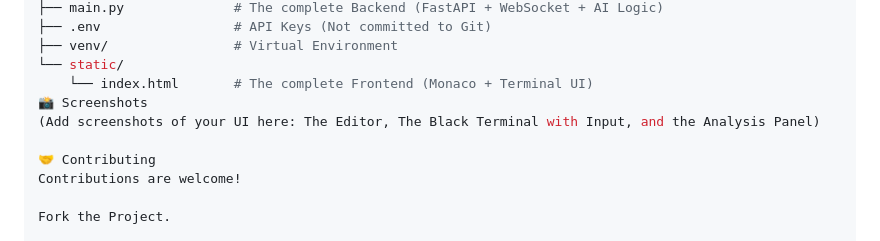
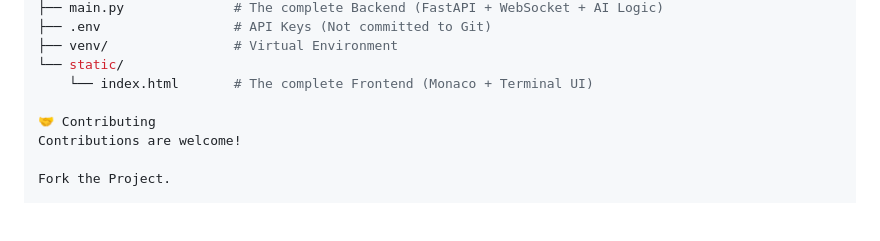
Before and after one commit to hitesh8995/CodeRefineX, a Markdown page: README.md, the part around the change. GitHub-like rendering; blank space fills up the shorter version.

Commit message:
Remove screenshots section from README
Removed placeholder for screenshots in README.

```diff
--- a/README.md
+++ b/README.md
@@ -95,8 +95,6 @@ CodeRefineX/
 ├── venv/                # Virtual Environment
 └── static/
     └── index.html       # The complete Frontend (Monaco + Terminal UI)
-📸 Screenshots
-(Add screenshots of your UI here: The Editor, The Black Terminal with Input, and the Analysis Panel)
 
 🤝 Contributing
 Contributions are welcome!
```
